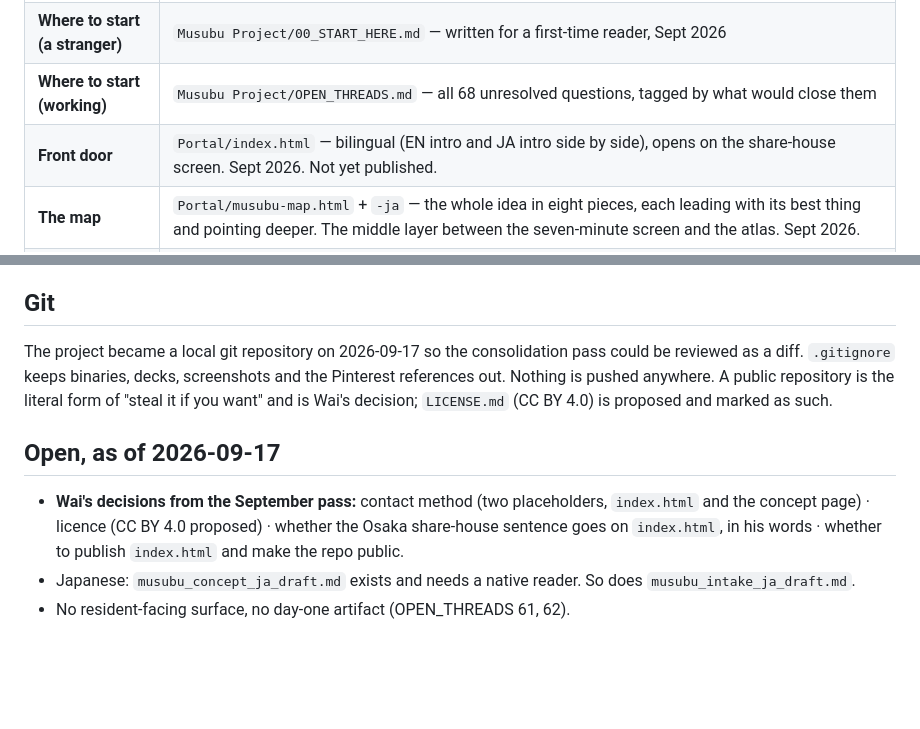
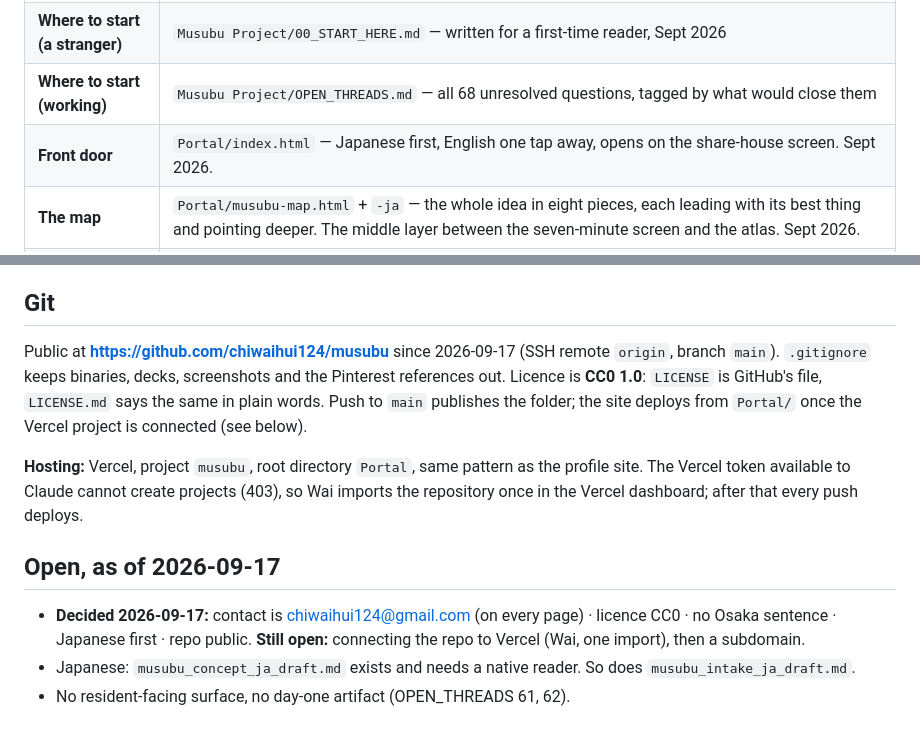
Before and after one commit to chiwaihui124/musubu, a Markdown page: CLAUDE.md, 2 parts joined by grey strips. Rendered like a GitHub page; blank space fills up the shorter version.

Commit message:
Record the public repository and hosting plan
Co-Authored-By: Claude Fable 5.1 <noreply@anthropic.com>

```diff
--- a/CLAUDE.md
+++ b/CLAUDE.md
@@ -109,7 +109,7 @@ on honest artifacts, so committed-vs-projected must never be blurred.
 | Strategy corpus | `Musubu Project/` — `01_Foundation` → `08_Pitch`, with `README.md` as master index (all 51 docs indexed as of 2026-08-30) |
 | **Where to start (a stranger)** | `Musubu Project/00_START_HERE.md` — written for a first-time reader, Sept 2026 |
 | **Where to start (working)** | `Musubu Project/OPEN_THREADS.md` — all 68 unresolved questions, tagged by what would close them |
-| **Front door** | `Portal/index.html` — bilingual (EN intro and JA intro side by side), opens on the share-house screen. Sept 2026. Not yet published. |
+| **Front door** | `Portal/index.html` — Japanese first, English one tap away, opens on the share-house screen. Sept 2026. |
 | **The map** | `Portal/musubu-map.html` + `-ja` — the whole idea in eight pieces, each leading with its best thing and pointing deeper. The middle layer between the seven-minute screen and the atlas. Sept 2026. |
 | Japanese pages | `Portal/musubu-concept-ja.html`, `Portal/musubu-coordination-layer-ja.html` — AI drafts, flagged on-page. Atlas has JA one-liners. Corpus stays English by decision (working folder). |
 | Images | `Portal/assets/` — Wai's Google Flow illustrations + prototype screenshots. Do not use Pinterest files, the Gemini infographic, or Google Earth captures on public pages. |
@@ -134,15 +134,19 @@ An unindexed document is invisible no matter how good it is.
 
 ## Git
 
-The project became a local git repository on 2026-09-17 so the consolidation pass
-could be reviewed as a diff. `.gitignore` keeps binaries, decks, screenshots and the
-Pinterest references out. Nothing is pushed anywhere. A public repository is the
-literal form of "steal it if you want" and is Wai's decision; `LICENSE.md` (CC BY 4.0)
-is proposed and marked as such.
+Public at **https://github.com/chiwaihui124/musubu** since 2026-09-17 (SSH remote
+`origin`, branch `main`). `.gitignore` keeps binaries, decks, screenshots and the
+Pinterest references out. Licence is **CC0 1.0**: `LICENSE` is GitHub's file, `LICENSE.md`
+says the same in plain words. Push to `main` publishes the folder; the site deploys from
+`Portal/` once the Vercel project is connected (see below).
+
+**Hosting:** Vercel, project `musubu`, root directory `Portal`, same pattern as the profile
+site. The Vercel token available to Claude cannot create projects (403), so Wai imports
+the repository once in the Vercel dashboard; after that every push deploys.
 
 ## Open, as of 2026-09-17
 
-- **Wai's decisions from the September pass:** contact method (two placeholders, `index.html` and the concept page) · licence (CC BY 4.0 proposed) · whether the Osaka share-house sentence goes on `index.html`, in his words · whether to publish `index.html` and make the repo public.
+- **Decided 2026-09-17:** contact is chiwaihui124@gmail.com (on every page) · licence CC0 · no Osaka sentence · Japanese first · repo public. **Still open:** connecting the repo to Vercel (Wai, one import), then a subdomain.
 - Japanese: `musubu_concept_ja_draft.md` exists and needs a native reader. So does `musubu_intake_ja_draft.md`.
 - No resident-facing surface, no day-one artifact (OPEN_THREADS 61, 62).
 
```
Also changed, not shown: Musubu Project/00_START_HERE.md (+1 -1 lines).
